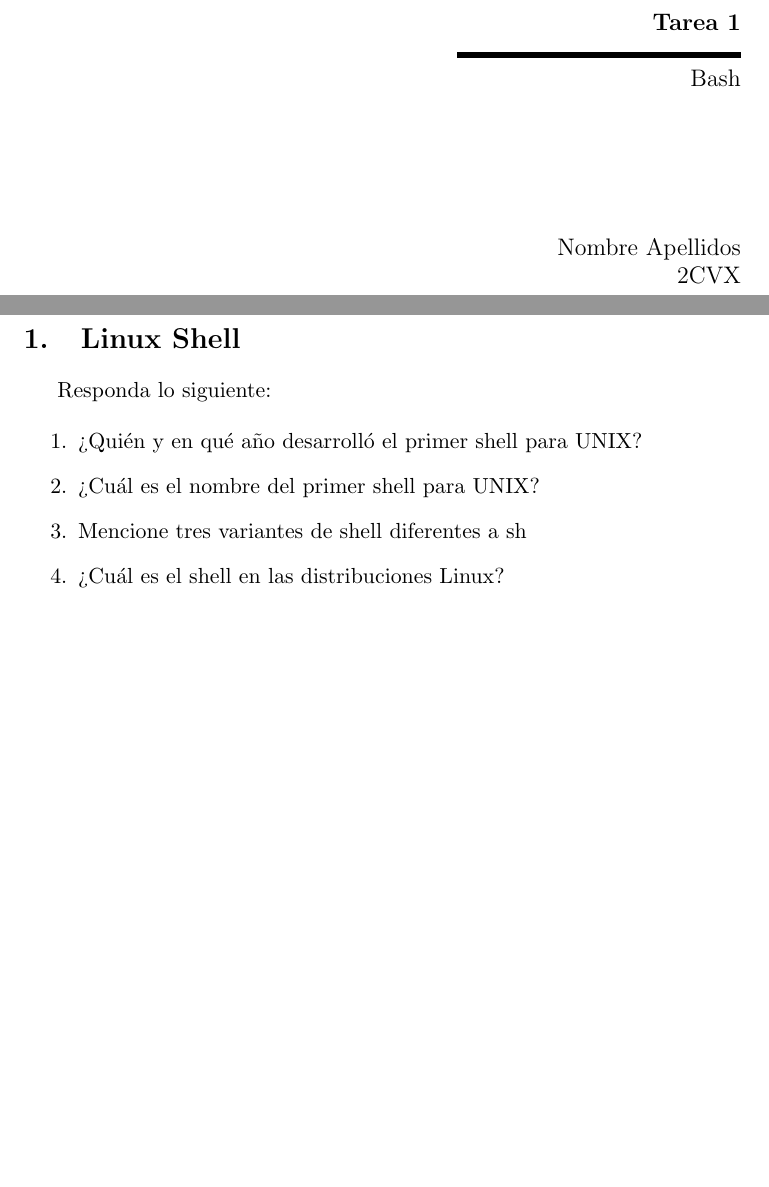
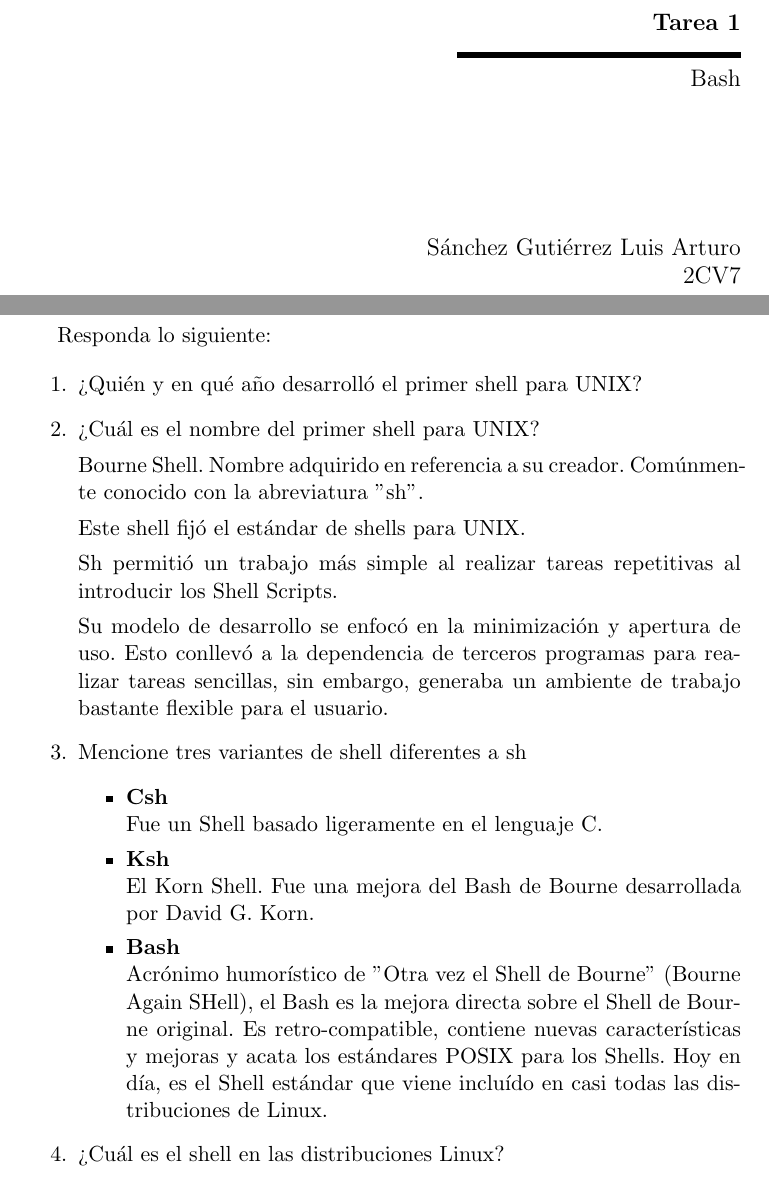
Before and after one commit to R2D23/SO2CV72016_2LASG, a LaTeX problem sheet (tarea1-ambienteDeTrabajo-so-2cv7-nombreApellidos/tarea1-ambienteDeTrabajo-so-2cvx-apellidosNombre.tex, which reads tarea1-ambienteDeTrabajo-so-2cv7-nombreApellidos/bash.tex, tarea1-ambienteDeTrabajo-so-2cv7-nombreApellidos/portada.tex): two parts of pages 1 and 2 of 3 before the commit and two parts of pages 1 and 2 of 4 after it, joined at a grey line, cut so that both start at the same text, the shorter picture padded with empty space. Compiled offline with pdfLaTeX.

Commit message:
Subida de trabajo.

```diff
--- a/tarea1-ambienteDeTrabajo-so-2cv7-nombreApellidos/bash.tex
+++ b/tarea1-ambienteDeTrabajo-so-2cv7-nombreApellidos/bash.tex
@@ -5,9 +5,28 @@
 		\begin{enumerate}
 
 			\item ¿Quién y en qué año desarrolló el primer shell para UNIX?
+
 			\item ¿Cuál es el nombre del primer shell para UNIX?
 
+			Bourne Shell. Nombre adquirido en referencia a su creador. Comúnmente conocido con la abreviatura ''sh''.
+
+			Este shell fijó el estándar de shells para UNIX.
+
+			Sh permitió un trabajo más simple al realizar tareas repetitivas al introducir los Shell Scripts.
+
+			Su modelo de desarrollo se enfocó en la minimización y apertura de uso. Esto conllevó a la dependencia de terceros programas para realizar tareas sencillas, sin embargo, generaba un ambiente de trabajo bastante flexible para el usuario.
+
 			\item Mencione tres variantes de shell diferentes a sh
+			\begin{itemize}
+				\item \textbf{Csh} \newline
+				Fue un Shell basado ligeramente en el lenguaje C.
+				\item \textbf{Ksh} \newline
+				El Korn Shell. Fue una mejora del Bash de Bourne desarrollada por David G. Korn.
+				\item \textbf{Bash} \newline
+				Acrónimo humorístico de ''Otra vez el Shell de Bourne'' (Bourne Again SHell), el Bash es la mejora directa sobre el Shell de Bourne original. Es retro-compatible, contiene nuevas características y mejoras y acata los estándares POSIX para los Shells.
+				Hoy en día, es el Shell estándar que viene incluído en casi todas las distribuciones de Linux.
+			\end{itemize}
+
 			\item ¿Cuál es el shell en las distribuciones Linux?
 
 			\item ¿Cuál es la extención de un Shell Script?
--- a/tarea1-ambienteDeTrabajo-so-2cv7-nombreApellidos/portada.tex
+++ b/tarea1-ambienteDeTrabajo-so-2cv7-nombreApellidos/portada.tex
@@ -26,8 +26,8 @@
 	   \vspace{2.5cm} %Espacio vertical
 
 	   %%%%%%   NOMBRE Y GRUPO   %%%%%%
-	   Nombre Apellidos \\ %Alumno
-	   2CVX %Grupo
+	   Sánchez Gutiérrez Luis Arturo \\ %Alumno
+	   2CV7 %Grupo
 
 	   \vspace{2.5cm} %Espacio vertical
 
```
Also changed, not shown: tarea1-ambienteDeTrabajo-so-2cv7-nombreApellidos/tarea1-ambienteDeTrabajo-so-2cvx-apellidosNombre.pdf (added), 4 other files.
